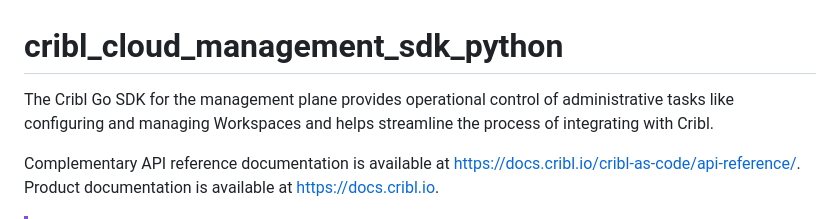
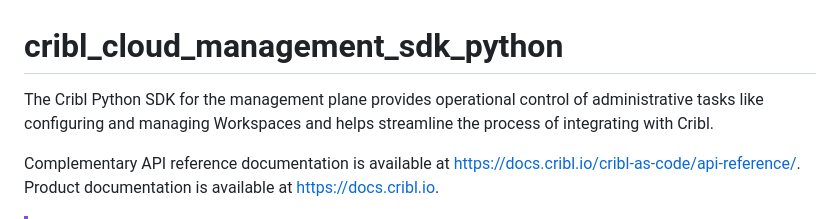
Before and after one commit to criblio/cribl_cloud_management_sdk_python, a Markdown page: README.md, the part around the change. Drawn GitHub-style.

```diff
--- a/README.md
+++ b/README.md
@@ -1,6 +1,6 @@
 # cribl_cloud_management_sdk_python
 
-The Cribl Go SDK for the management plane provides operational control of administrative tasks like configuring and managing Workspaces and helps streamline the process of integrating with Cribl.
+The Cribl Python SDK for the management plane provides operational control of administrative tasks like configuring and managing Workspaces and helps streamline the process of integrating with Cribl.
 
 Complementary API reference documentation is available at https://docs.cribl.io/cribl-as-code/api-reference/. Product documentation is available at https://docs.cribl.io.
 
```
